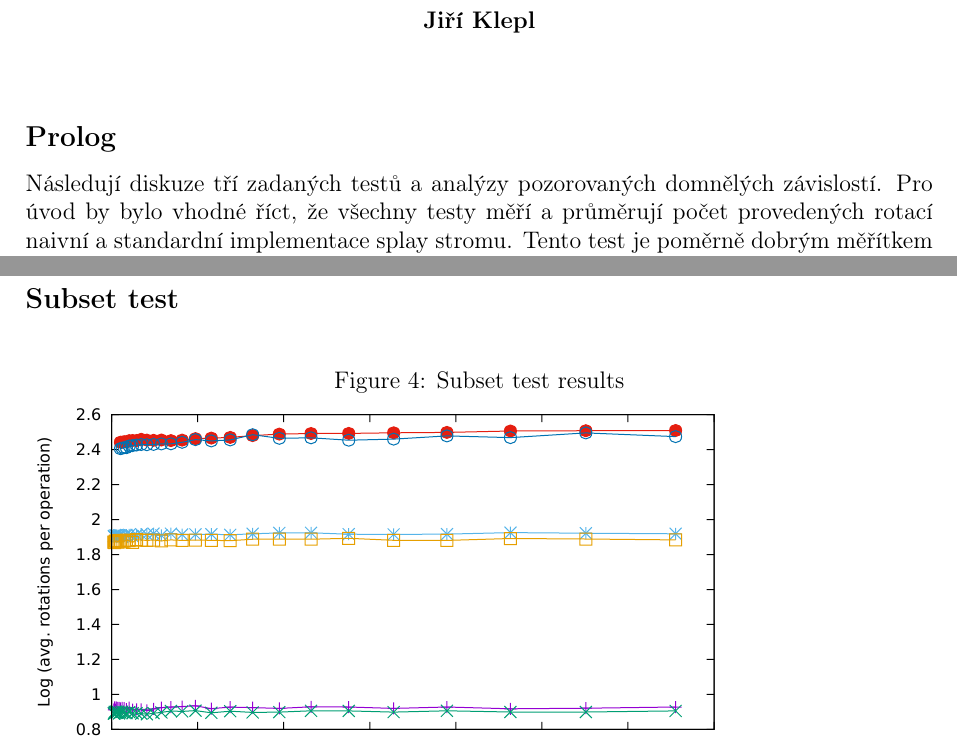
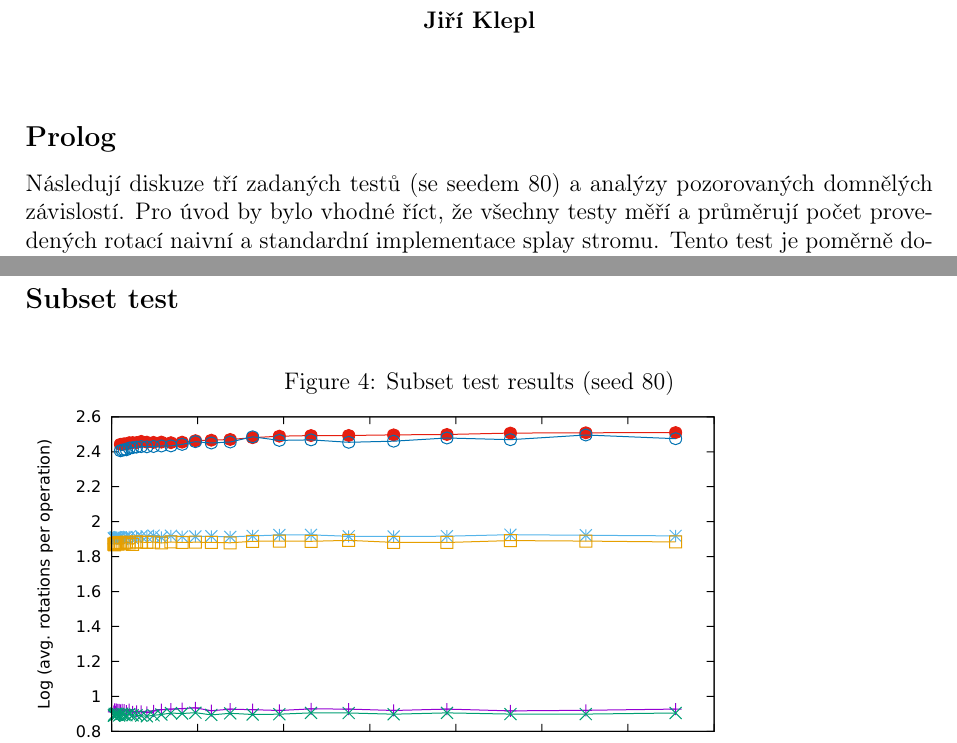
Before and after one commit to jiriklepl/NTIN066, a LaTeX document (03-splay_experiment/cpp/comparison.tex): two parts of pages 1 and 3 of 4, joined at a grey line, cut so that both start at the same text. Compiled offline with pdfLaTeX.

Commit message:
typos, seed

```diff
--- a/03-splay_experiment/cpp/comparison.tex
+++ b/03-splay_experiment/cpp/comparison.tex
@@ -47,7 +47,7 @@
 
 \subsection*{Prolog}
 
-Následují diskuze tří zadaných testů a analýzy pozorovaných domnělých závislostí. Pro úvod by bylo vhodné říct, že všechny testy měří a průměrují počet provedených rotací naivní a standardní implementace splay stromu. Tento test je poměrně dobrým měřítkem časové složitosti práce nad těmito strukturami, neboť u splay stromů počet rotací odpovídá počtu čtení a dereferencí prvků, které vedou k přidanému/hledanému prvku (právě přidání a hledání prvku testy měří).
+Následují diskuze tří zadaných testů (se seedem 80) a analýzy pozorovaných domnělých závislostí. Pro úvod by bylo vhodné říct, že všechny testy měří a průměrují počet provedených rotací naivní a standardní implementace splay stromu. Tento test je poměrně dobrým měřítkem časové složitosti práce nad těmito strukturami, neboť u splay stromů počet rotací odpovídá počtu čtení a dereferencí prvků, které vedou k přidanému/hledanému prvku (právě přidání a hledání prvku testy měří).
 
 \subsection*{Sequential test}
 
@@ -130,7 +130,7 @@ Co nám dá vysvětlení logaritmického počtu rotací je, že v libovolném ne
 \subsection*{Subset test}
 
 \begin{figure}[!htb]
-    \caption{Subset test results}
+    \caption{Subset test results (seed 80)}
     \label{subset_results}
     \includegraphics{subset2d.pdf}
 \end{figure}
```
Also changed, not shown: 03-splay_experiment/cpp/comparison.pdf, 03-splay_experiment/cpp/comparison.tex (4 more changed lines).
